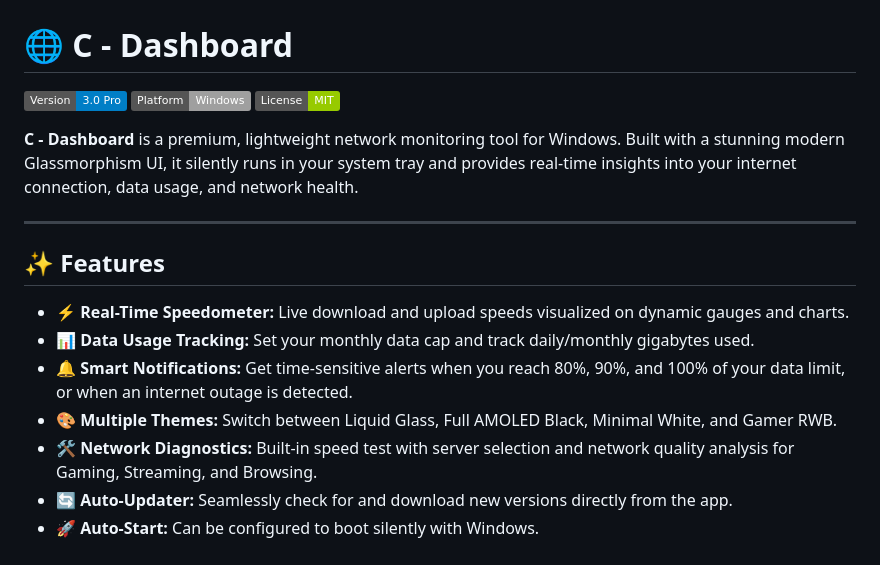
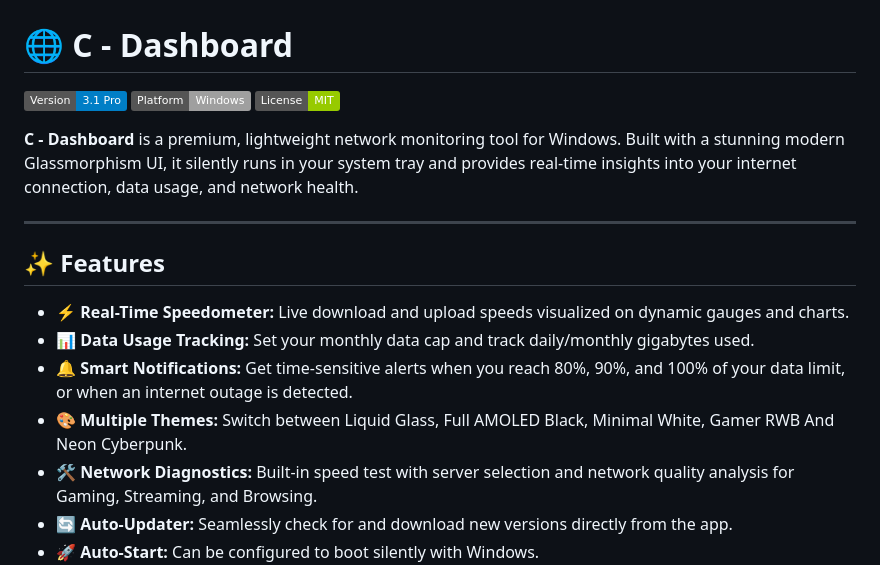
Before and after one commit to rxjxt-1/C-Dashboard, a Markdown page: README.md, the part around the change. Drawn GitHub-style; badges without logos.

Commit message:
Revise README for version 3.1 and features
Updated version number and added new theme option.

```diff
--- a/README.md
+++ b/README.md
@@ -1,6 +1,6 @@
 # 🌐 C - Dashboard
 
-![Version](https://img.shields.io/badge/Version-3.0_Pro-blue.svg)
+![Version](https://img.shields.io/badge/Version-3.1_Pro-blue.svg)
 ![Platform](https://img.shields.io/badge/Platform-Windows-lightgrey.svg)
 ![License](https://img.shields.io/badge/License-MIT-green.svg)
 
@@ -13,7 +13,7 @@
 * **⚡ Real-Time Speedometer:** Live download and upload speeds visualized on dynamic gauges and charts.
 * **📊 Data Usage Tracking:** Set your monthly data cap and track daily/monthly gigabytes used.
 * **🔔 Smart Notifications:** Get time-sensitive alerts when you reach 80%, 90%, and 100% of your data limit, or when an internet outage is detected.
-* **🎨 Multiple Themes:** Switch between Liquid Glass, Full AMOLED Black, Minimal White, and Gamer RWB.
+* **🎨 Multiple Themes:** Switch between Liquid Glass, Full AMOLED Black, Minimal White, Gamer RWB And Neon Cyberpunk.
 * **🛠️ Network Diagnostics:** Built-in speed test with server selection and network quality analysis for Gaming, Streaming, and Browsing.
 * **🔄 Auto-Updater:** Seamlessly check for and download new versions directly from the app.
 * **🚀 Auto-Start:** Can be configured to boot silently with Windows.
```
